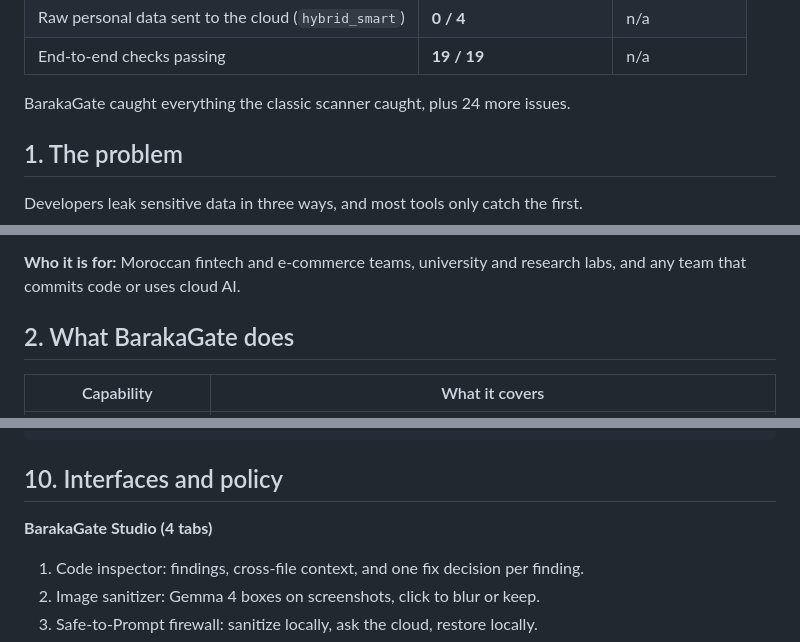
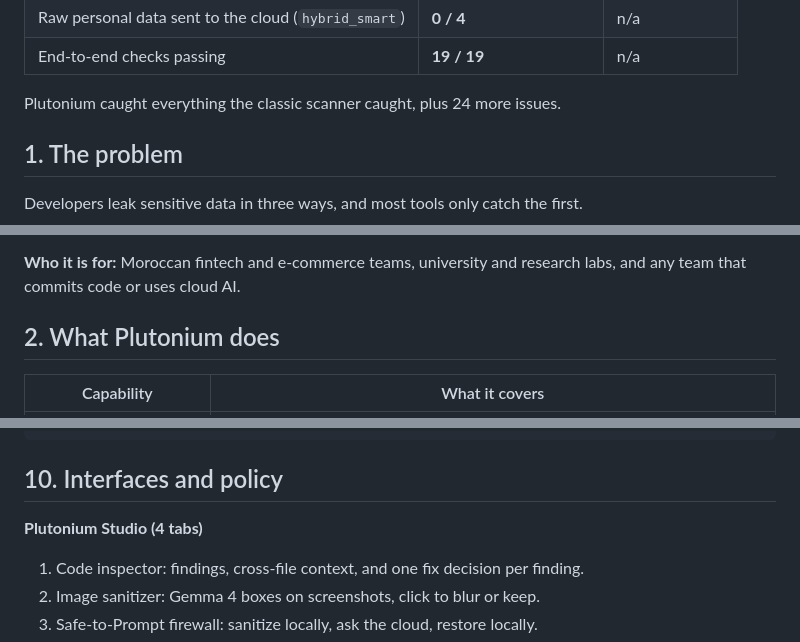
Before and after one commit to saidmakkass/Hacktoberfest26, a Markdown page: README.md, 3 parts joined by grey strips. GitHub-like rendering.

```diff
--- a/README.md
+++ b/README.md
@@ -24,7 +24,7 @@ We compared BarakaGate with a classic pattern-matching scanner (like Gitleaks) o
 | Raw personal data sent to the cloud (`hybrid_smart`) | **0 / 4** | n/a |
 | End-to-end checks passing | **19 / 19** | n/a |
 
-BarakaGate caught everything the classic scanner caught, plus 24 more issues.
+Plutonium caught everything the classic scanner caught, plus 24 more issues.
 
 ## 1. The problem
 
@@ -42,7 +42,7 @@ Classic scanners read one line at a time. They miss:
 
 **Who it is for:** Moroccan fintech and e-commerce teams, university and research labs, and any team that commits code or uses cloud AI.
 
-## 2. What BarakaGate does
+## 2. What Plutonium does
 
 | Capability | What it covers |
 |---|---|
@@ -144,7 +144,7 @@ python3 benchmarks/firewall_bench.py
 
 ## 10. Interfaces and policy
 
-**BarakaGate Studio (4 tabs)**
+**Plutonium Studio (4 tabs)**
 
 1. Code inspector: findings, cross-file context, and one fix decision per finding.
 2. Image sanitizer: Gemma 4 boxes on screenshots, click to blur or keep.
```
Also changed, not shown: other parts of README.md (+14 -7 lines).
